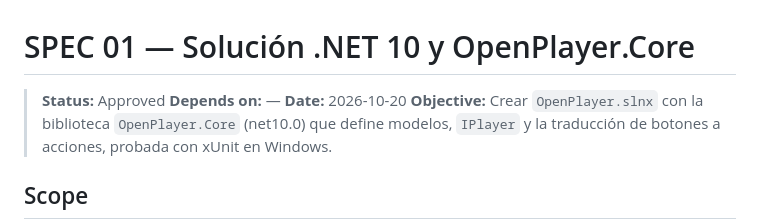
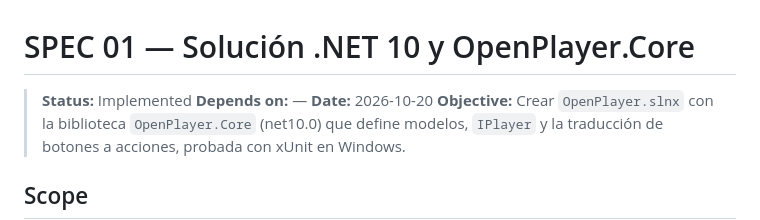
Before and after one commit to FireMask/OpenPlayer, a Markdown page: specs/01-dotnet-solution-core.md, the part around one of its changes. Drawn GitHub-style.

Commit message:
fix: Update status to Implemented and mark acceptance criteria as completed in spec document

```diff
--- a/specs/01-dotnet-solution-core.md
+++ b/specs/01-dotnet-solution-core.md
@@ -1,6 +1,6 @@
 # SPEC 01 — Solución .NET 10 y OpenPlayer.Core
 
-> **Status:** Approved
+> **Status:** Implemented
 > **Depends on:** —
 > **Date:** 2026-10-20
 > **Objective:** Crear `OpenPlayer.slnx` con la biblioteca `OpenPlayer.Core` (net10.0) que define modelos, `IPlayer` y la traducción de botones a acciones, probada con xUnit en Windows.
```
Also changed, not shown: other parts of specs/01-dotnet-solution-core.md (+17 -17 lines).
